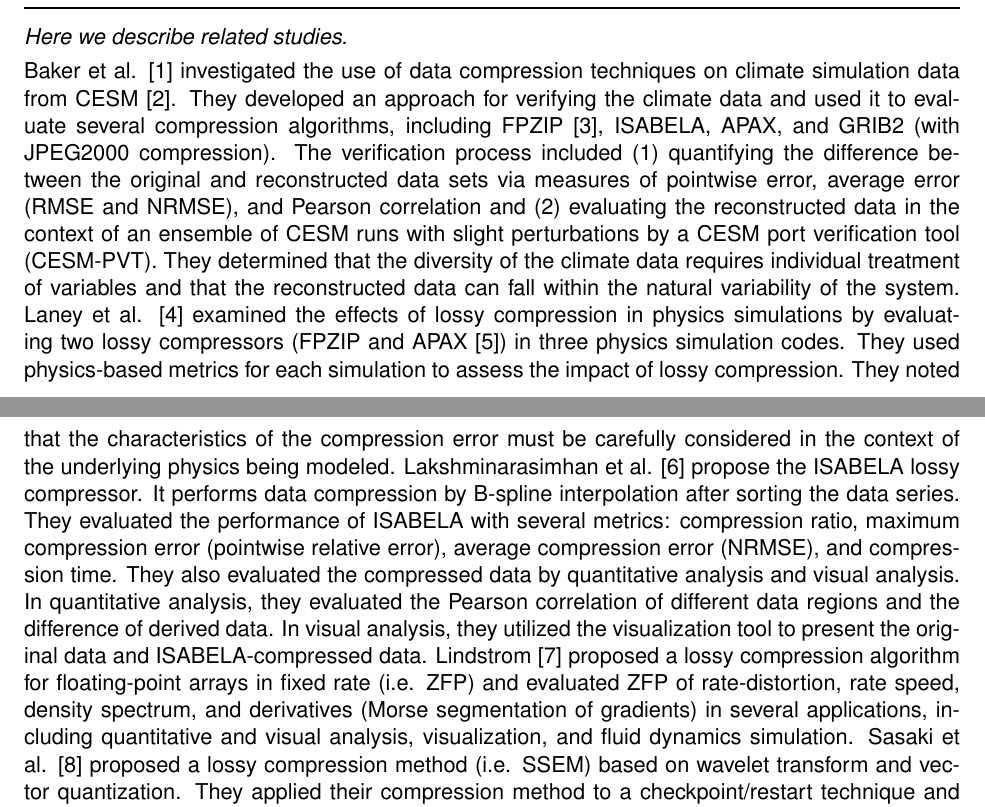
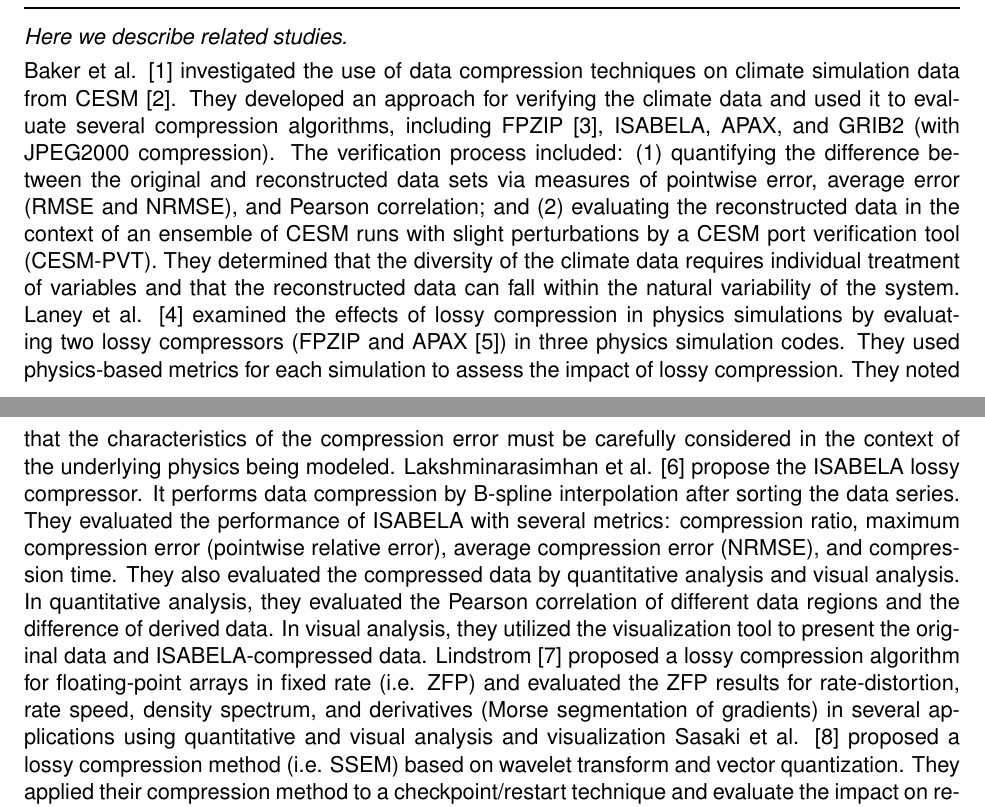
Before and after one commit to CODARcode/Z-checker-design-document, a LaTeX document (z-checker.tex, which reads Narrative/related.tex): two parts of pages 6 and 7 of 17, joined at a grey line, cut so that both start at the same text. Compiled offline with pdfLaTeX.

Commit message:
Updated related work slightly.

```diff
--- a/Narrative/related.tex
+++ b/Narrative/related.tex
@@ -2,9 +2,10 @@
 
 \emph{Here we describe related studies.}
 
-Baker et al. \cite{baker} investigated the use of data compression techniques on climate simulation data from CESM \cite{cesm}. They developed an approach for verifying the climate data and used it to evaluate several compression algorithms, including FPZIP \cite{fpzip}, ISABELA, APAX, and GRIB2 (with JPEG2000 compression). The verification process included (1) quantifying the difference between the original and reconstructed data sets via measures of pointwise error, average error (RMSE and NRMSE), and Pearson correlation and (2) evaluating the reconstructed data in the context of an ensemble of CESM runs with slight perturbations by a CESM port verification tool (CESM-PVT). They determined that the diversity of the climate data requires individual treatment of variables and that the reconstructed data can fall within the natural variability of the system.
+Baker et al. \cite{baker} investigated the use of data compression techniques on climate simulation data from CESM \cite{cesm}. They developed an approach for verifying the climate data and used it to evaluate several compression algorithms, including FPZIP \cite{fpzip}, ISABELA, APAX, and GRIB2 (with JPEG2000 compression). The verification process included: (1) quantifying the difference between the original and reconstructed data sets via measures of pointwise error, average error (RMSE and NRMSE), and Pearson correlation; and (2) evaluating the reconstructed data in the context of an ensemble of CESM runs with slight perturbations by a CESM port verification tool (CESM-PVT). They determined that the diversity of the climate data requires individual treatment of variables and that the reconstructed data can fall within the natural variability of the system.
 Laney et al. \cite{laney2014assessing} examined the effects of lossy compression in physics simulations by evaluating two lossy compressors (FPZIP and APAX \cite{apax}) in three physics simulation codes. They used physics-based metrics for each simulation to assess the impact of lossy compression. They noted that the characteristics of the compression error must be carefully considered in the context of the underlying physics being modeled.
 Lakshminarasimhan et  al. \cite{isabela} propose the ISABELA lossy compressor. It performs data compression by B-spline interpolation after sorting the data series. They evaluated the performance of ISABELA with several metrics: compression ratio, maximum compression error (pointwise relative error), average compression error (NRMSE), and compression time. They also evaluated the compressed data by quantitative analysis and visual analysis. In quantitative analysis, they evaluated the Pearson correlation of different data regions and the difference of derived data. In visual analysis, they utilized the visualization tool to present the original data and ISABELA-compressed data.
-Lindstrom \cite{zfp} proposed a lossy compression algorithm for floating-point arrays in fixed rate (i.e. ZFP) and evaluated ZFP of rate-distortion, rate speed, density spectrum, and derivatives (Morse segmentation of gradients) in several applications, including quantitative and visual analysis, visualization, and fluid dynamics simulation.
+Lindstrom \cite{zfp} proposed a lossy compression algorithm for floating-point arrays in fixed rate (i.e. ZFP) and evaluated the ZFP results for rate-distortion, rate speed, density spectrum, and derivatives (Morse segmentation of gradients) in several applications using quantitative and visual analysis and visualization
+% , and fluid dynamics simulation.
 Sasaki et al. \cite{ssem} proposed a lossy compression method (i.e. SSEM) based on wavelet transform and vector quantization. They applied their compression method to a checkpoint/restart technique and evaluate the impact on results of a production climate application (NICAM).
 Di and Cappello \cite {sz} proposed an error-bounded lossy compressor (i.e. SZ) based on curve-fitting and binary representation analysis. They evaluated SZ with the metrics including the maximum compression error (bounded or not bounded), compression ratio, and compression/decompression speed.
```
